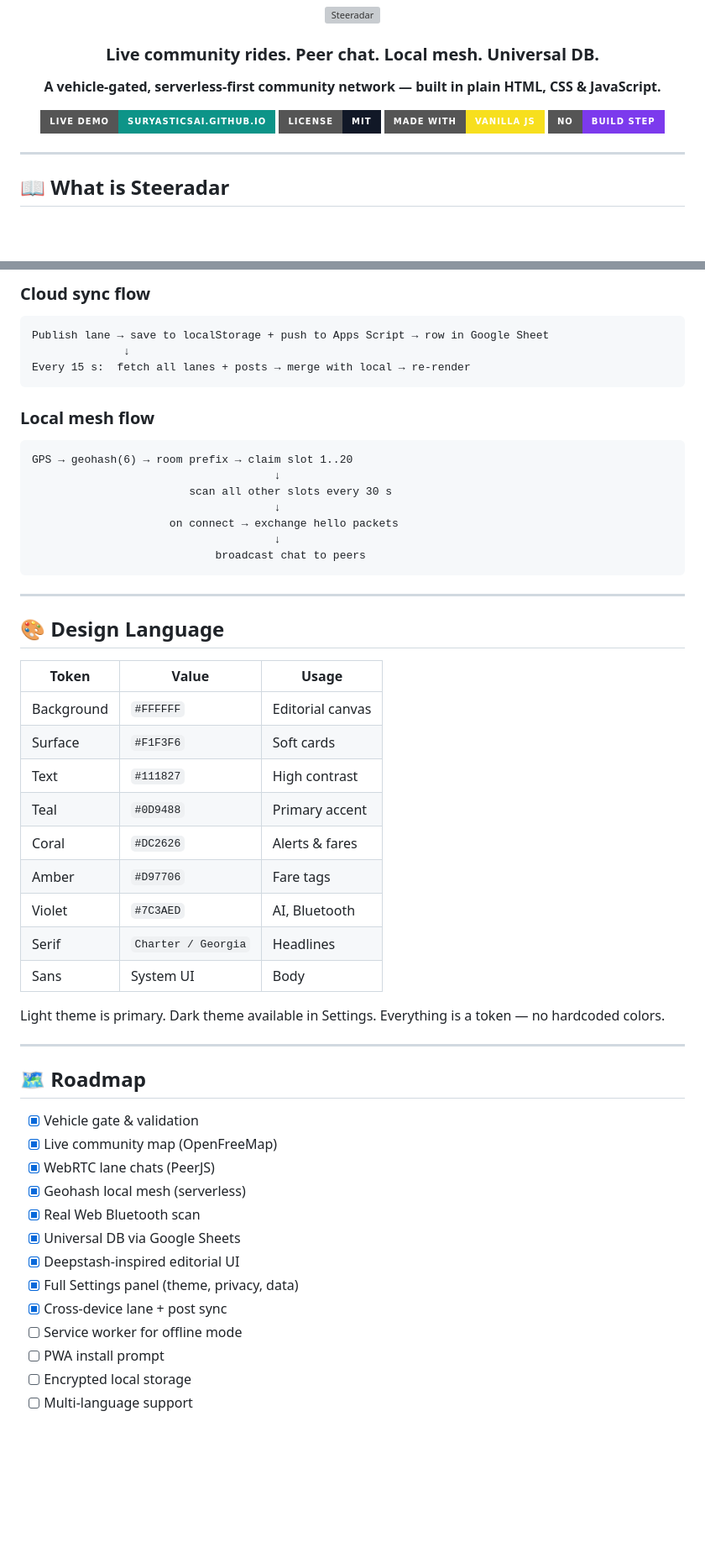
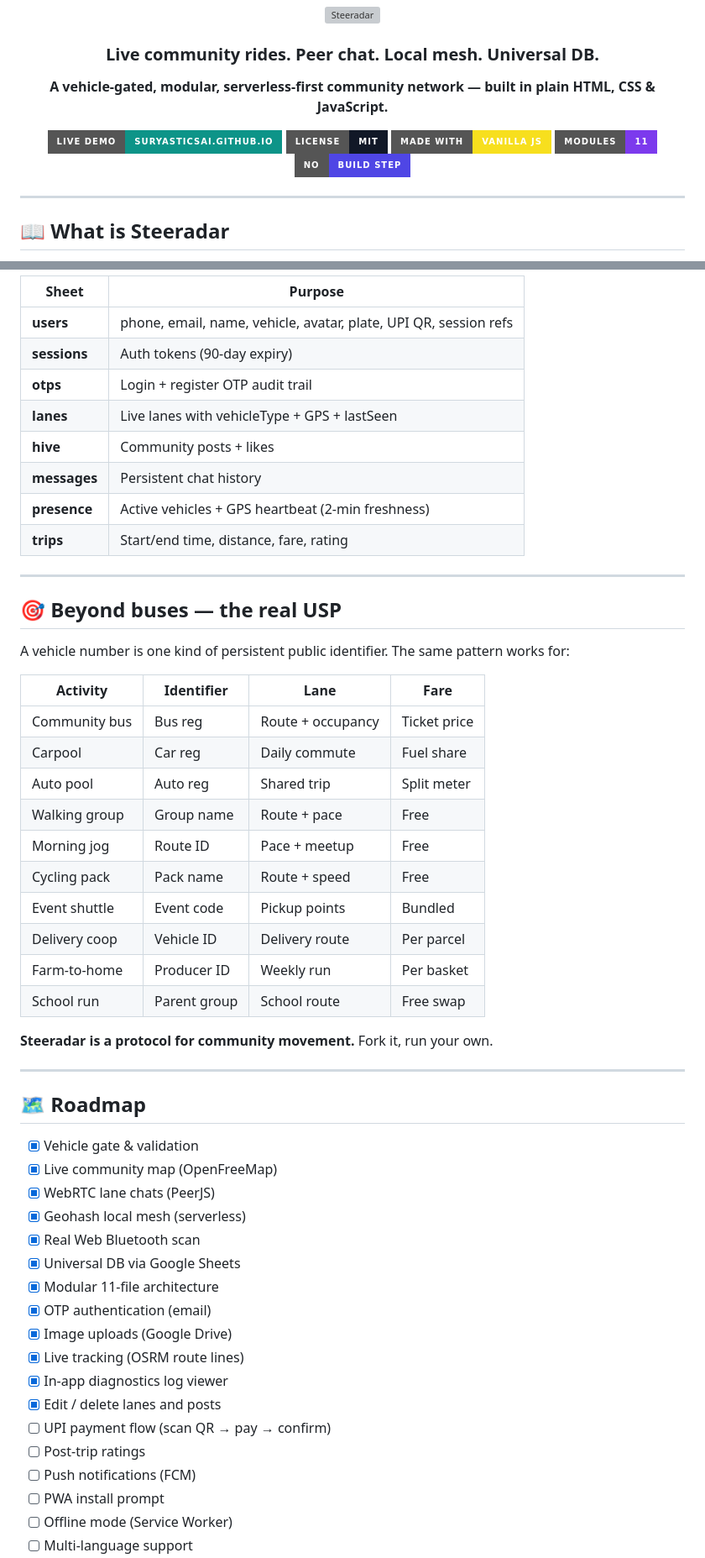
Before and after one commit to suryasticsai/Steeradar, a Markdown page: README.md, 2 parts joined by grey strips. Shown at 84% size. Drawn GitHub-style; badges without logos; blank space fills up the shorter version; grey boxes are pictures that could not be loaded.

````diff
--- a/README.md
+++ b/README.md
@@ -6,12 +6,13 @@
 
 ### Live community rides. Peer chat. Local mesh. Universal DB.
 
-**A vehicle-gated, serverless-first community network — built in plain HTML, CSS & JavaScript.**
+**A vehicle-gated, modular, serverless-first community network — built in plain HTML, CSS & JavaScript.**
 
 [![Live Demo](https://img.shields.io/badge/Live%20Demo-suryasticsai.github.io-0D9488?style=for-the-badge&logo=github)](https://suryasticsai.github.io/Steeradar/)
 [![License](https://img.shields.io/badge/License-MIT-111827?style=for-the-badge)](./LICENSE)
 [![Made with](https://img.shields.io/badge/Made%20with-Vanilla%20JS-F7DF1E?style=for-the-badge&logo=javascript&logoColor=black)](https://developer.mozilla.org/en-US/docs/Web/JavaScript)
-[![No Build](https://img.shields.io/badge/No-Build%20Step-7C3AED?style=for-the-badge)](https://github.com/suryasticsai/Steeradar)
+[![Modules](https://img.shields.io/badge/Modules-11-7C3AED?style=for-the-badge)](./js)
+[![No Build](https://img.shields.io/badge/No-Build%20Step-4F46E5?style=for-the-badge)](https://github.com/suryasticsai/Steeradar)
 
 </div>
 
@@ -187,40 +211,34 @@ The DB lets every device see the same lanes and posts. It takes about 5 minutes.
-### Cloud sync flow
-
-```
-Publish lane → save to localStorage + push to Apps Script → row in Google Sheet
-              ↓
-Every 15 s:  fetch all lanes + posts → merge with local → re-render
-```
-
-### Local mesh flow
-
-```
-GPS → geohash(6) → room prefix → claim slot 1..20
-                                     ↓
-                        scan all other slots every 30 s
-                                     ↓
-                     on connect → exchange hello packets
-                                     ↓
-                            broadcast chat to peers
-```
+| Sheet | Purpose |
+|---|---|
+| **users** | phone, email, name, vehicle, avatar, plate, UPI QR, session refs |
+| **sessions** | Auth tokens (90-day expiry) |
+| **otps** | Login + register OTP audit trail |
+| **lanes** | Live lanes with vehicleType + GPS + lastSeen |
+| **hive** | Community posts + likes |
+| **messages** | Persistent chat history |
+| **presence** | Active vehicles + GPS heartbeat (2-min freshness) |
+| **trips** | Start/end time, distance, fare, rating |
 
 ---
 
-## 🎨 Design Language
+## 🎯 Beyond buses — the real USP
 
-| Token | Value | Usage |
-|---|---|---|
-| Background | `#FFFFFF` | Editorial canvas |
-| Surface | `#F1F3F6` | Soft cards |
-| Text | `#111827` | High contrast |
-| Teal | `#0D9488` | Primary accent |
-| Coral | `#DC2626` | Alerts & fares |
-| Amber | `#D97706` | Fare tags |
-| Violet | `#7C3AED` | AI, Bluetooth |
-| Serif | `Charter / Georgia` | Headlines |
-| Sans | System UI | Body |
+A vehicle number is one kind of persistent public identifier. The same pattern works for:
 
-Light theme is primary. Dark theme available in Settings. Everything is a token — no hardcoded colors.
+| Activity | Identifier | Lane | Fare |
+|---|---|---|---|
+| Community bus | Bus reg | Route + occupancy | Ticket price |
+| Carpool | Car reg | Daily commute | Fuel share |
+| Auto pool | Auto reg | Shared trip | Split meter |
+| Walking group | Group name | Route + pace | Free |
+| Morning jog | Route ID | Pace + meetup | Free |
+| Cycling pack | Pack name | Route + speed | Free |
+| Event shuttle | Event code | Pickup points | Bundled |
+| Delivery coop | Vehicle ID | Delivery route | Per parcel |
+| Farm-to-home | Producer ID | Weekly run | Per basket |
+| School run | Parent group | School route | Free swap |
+
+**Steeradar is a protocol for community movement.** Fork it, run your own.
 
 ---
 
@@ -232,10 +250,15 @@ Light theme is primary. Dark theme available in Settings. Everything is a token
 - [x] Geohash local mesh (serverless)
 - [x] Real Web Bluetooth scan
 - [x] Universal DB via Google Sheets
-- [x] Deepstash-inspired editorial UI
-- [x] Full Settings panel (theme, privacy, data)
-- [x] Cross-device lane + post sync
-- [ ] Service worker for offline mode
+- [x] Modular 11-file architecture
+- [x] OTP authentication (email)
+- [x] Image uploads (Google Drive)
+- [x] Live tracking (OSRM route lines)
+- [x] In-app diagnostics log viewer
+- [x] Edit / delete lanes and posts
+- [ ] UPI payment flow (scan QR → pay → confirm)
+- [ ] Post-trip ratings
+- [ ] Push notifications (FCM)
 - [ ] PWA install prompt
-- [ ] Encrypted local storage
+- [ ] Offline mode (Service Worker)
 - [ ] Multi-language support
````
Also changed, not shown: other parts of README.md (+125 -91 lines).
